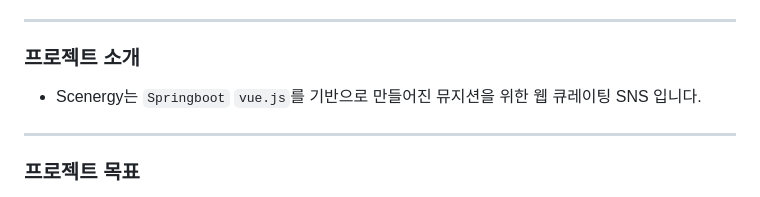
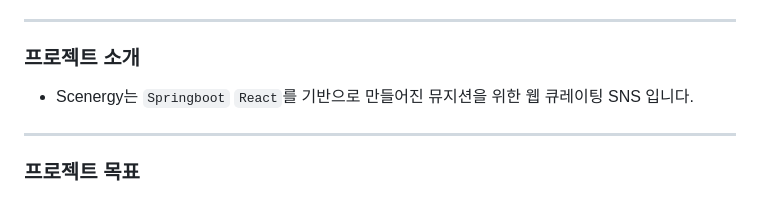
Before and after one commit to bluepeng9/scenergy, a Markdown page: README.md, the part around the change. Rendered like a GitHub page.

Commit message:
docs: README 오타 수정

```diff
--- a/README.md
+++ b/README.md
@@ -8,7 +8,7 @@
 
 ___
 ### 프로젝트 소개
- + Scenergy는 `Springboot` `vue.js`를 기반으로 만들어진 뮤지션을 위한 웹 큐레이팅 SNS 입니다.
+ + Scenergy는 `Springboot` `React`를 기반으로 만들어진 뮤지션을 위한 웹 큐레이팅 SNS 입니다.
 ---
 ### 프로젝트 목표
 + 멤버를 구하는데 어려움을 겪는 뮤지션을 위해 플랫폼을 제공합니다.
```
